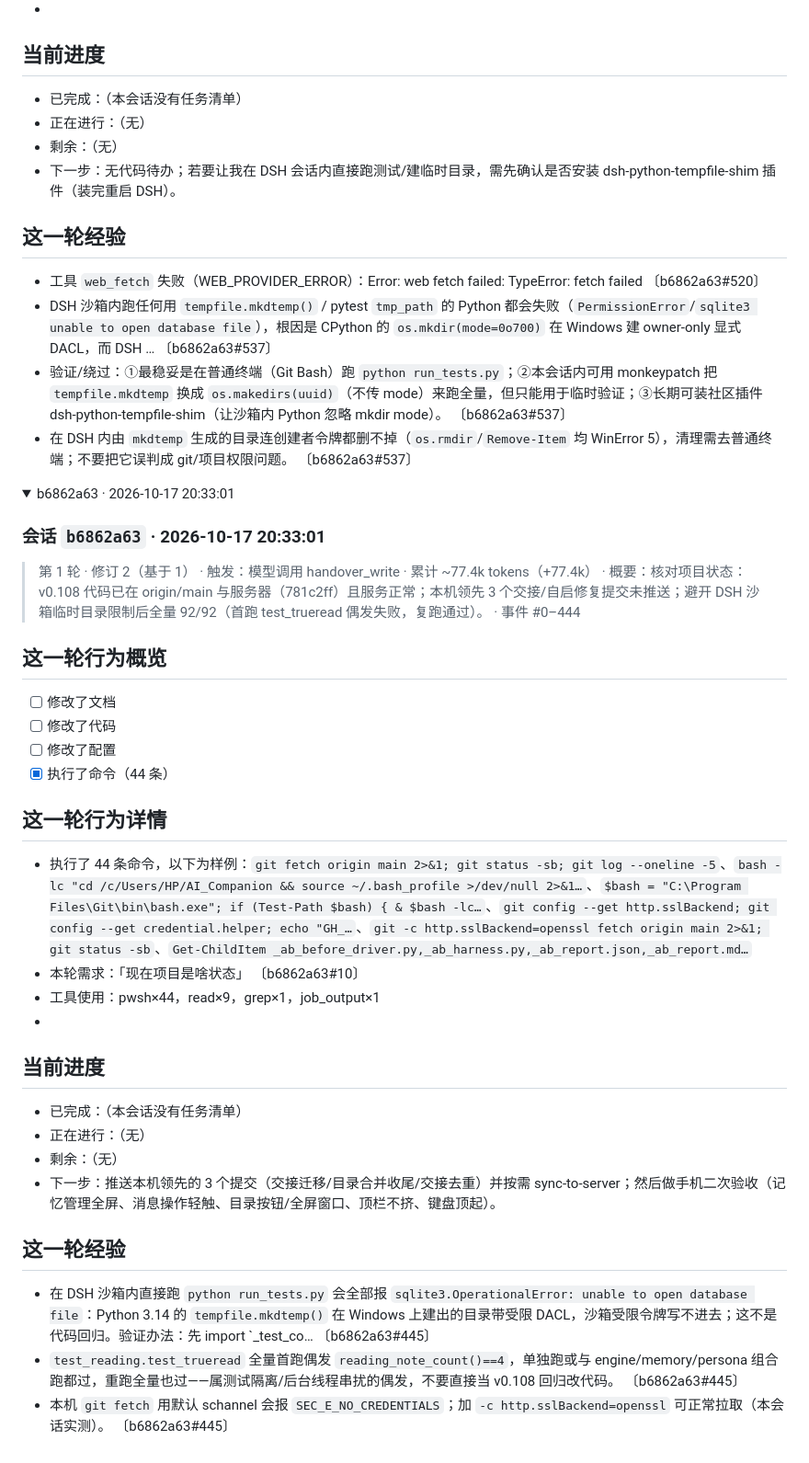
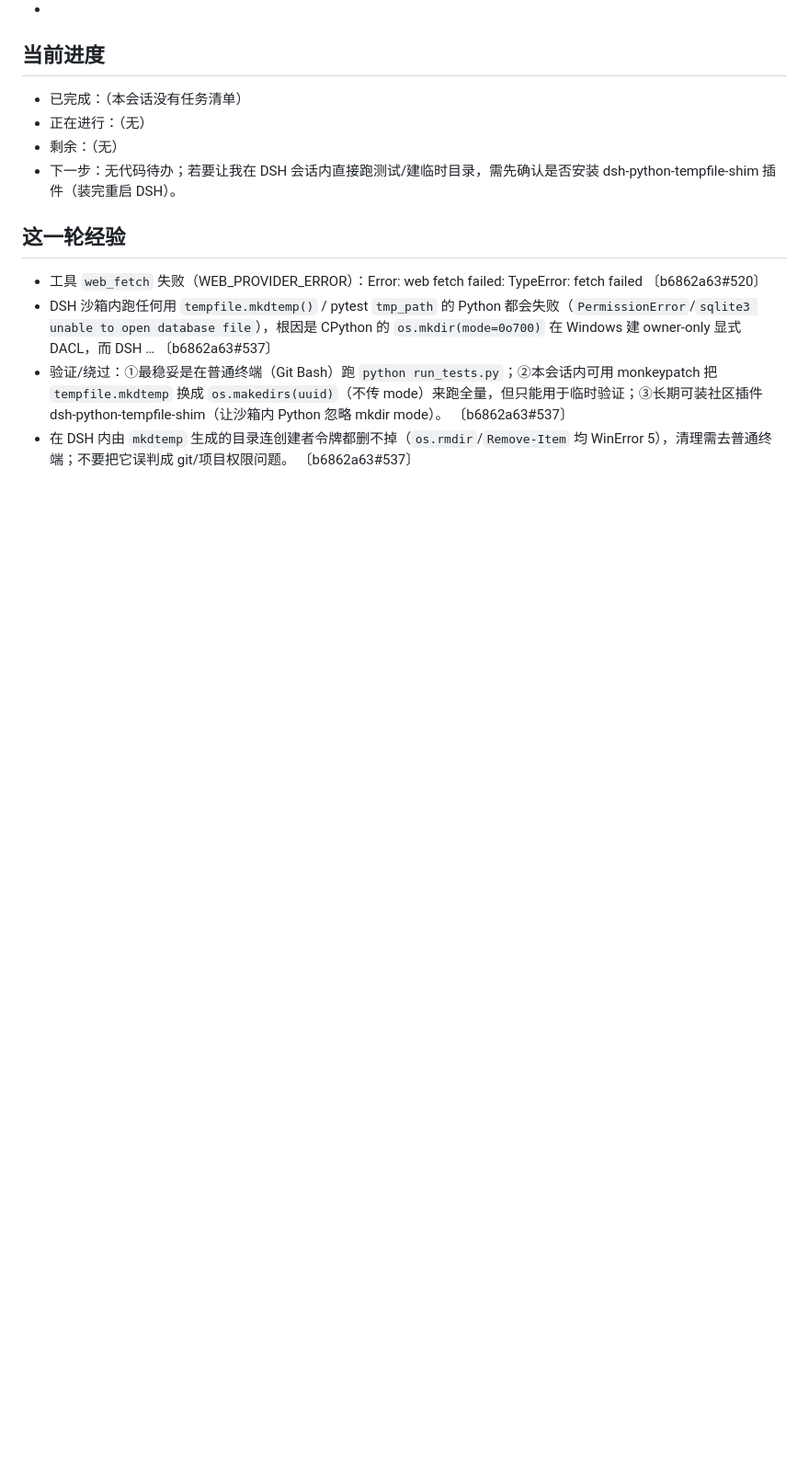
Before and after one commit to Charlie929-dot/friend-ai, a Markdown page: handover.md, the part around one of its changes. Shown at 92% size. Rendered like a GitHub page; folded sections open; blank space fills up the shorter version.

```diff
--- a/handover.md
+++ b/handover.md
@@ -135,36 +181,4 @@
 - 在 DSH 内由 `mkdtemp` 生成的目录连创建者令牌都删不掉（`os.rmdir`/`Remove-Item` 均 WinError 5），清理需去普通终端；不要把它误判成 git/项目权限问题。 〔b6862a63#537〕
 
 </details>
-
-<details>
-<summary>b6862a63 · 2026-10-17 20:33:01</summary>
-
-### 会话 `b6862a63` · 2026-10-17 20:33:01
-
-> 第 1 轮 · 修订 2（基于 1） · 触发：模型调用 handover_write · 累计 ~77.4k tokens（+77.4k） · 概要：核对项目状态：v0.108 代码已在 origin/main 与服务器（781c2ff）且服务正常；本机领先 3 个交接/自启修复提交未推送；避开 DSH 沙箱临时目录限制后全量 92/92（首跑 test_trueread 偶发失败，复跑通过）。 · 事件 #0–444
-
-## 这一轮行为概览
-- [ ] 修改了文档
-- [ ] 修改了代码
-- [ ] 修改了配置
-- [x] 执行了命令（44 条）
-
-## 这一轮行为详情
-- 执行了 44 条命令，以下为样例：`git fetch origin main 2>&1; git status -sb; git log --oneline -5`、`bash -lc "cd /c/Users/HP/AI_Companion && source ~/.bash_profile >/dev/null 2>&1…`、`$bash = "C:\Program Files\Git\bin\bash.exe"; if (Test-Path $bash) { & $bash -lc…`、`git config --get http.sslBackend; git config --get credential.helper; echo "GH_…`、`git -c http.sslBackend=openssl fetch origin main 2>&1; git status -sb`、`Get-ChildItem _ab_before_driver.py,_ab_harness.py,_ab_report.json,_ab_report.md…`
-- 本轮需求：「现在项目是啥状态」 〔b6862a63#10〕
-- 工具使用：pwsh×44，read×9，grep×1，job_output×1
-- <!-- 待补充：这一行请在下一轮补充「实现/修复/优化了什么」，纯机械信息无法自动推断 -->
-
-## 当前进度
-- 已完成：（本会话没有任务清单）
-- 正在进行：（无）
-- 剩余：（无）
-- 下一步：推送本机领先的 3 个提交（交接迁移/目录合并收尾/交接去重）并按需 sync-to-server；然后做手机二次验收（记忆管理全屏、消息操作轻触、目录按钮/全屏窗口、顶栏不挤、键盘顶起）。
-
-## 这一轮经验
-- 在 DSH 沙箱内直接跑 `python run_tests.py` 会全部报 `sqlite3.OperationalError: unable to open database file`：Python 3.14 的 `tempfile.mkdtemp()` 在 Windows 上建出的目录带受限 DACL，沙箱受限令牌写不进去；这不是代码回归。验证办法：先 import `_test_co… 〔b6862a63#445〕
-- `test_reading.test_trueread` 全量首跑偶发 `reading_note_count()==4`，单独跑或与 engine/memory/persona 组合跑都过，重跑全量也过——属测试隔离/后台线程串扰的偶发，不要直接当 v0.108 回归改代码。 〔b6862a63#445〕
-- 本机 `git fetch` 用默认 schannel 会报 `SEC_E_NO_CREDENTIALS`；加 `-c http.sslBackend=openssl` 可正常拉取（本会话实测）。 〔b6862a63#445〕
-
-</details>
 <!-- dsh-taskclock-handover:end -->
```
Also changed, not shown: other parts of handover.md (+66 -20 lines).
